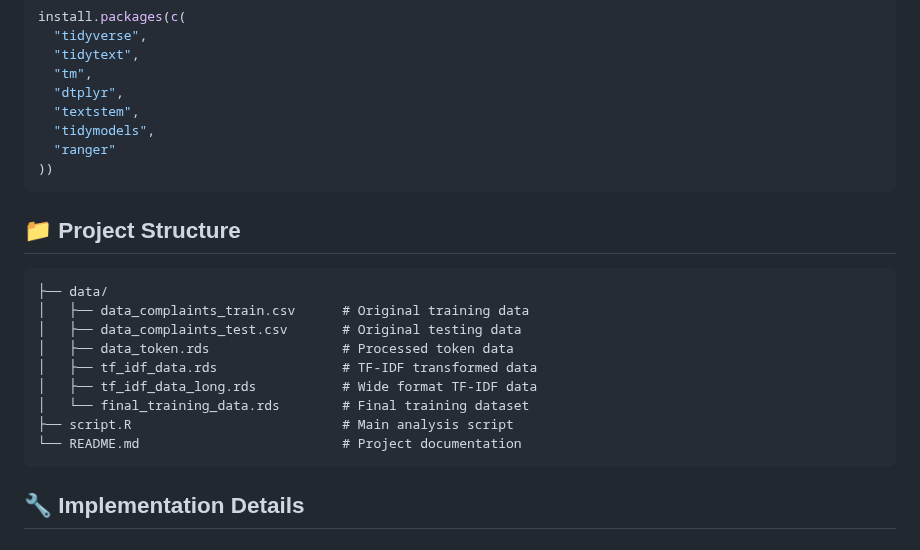
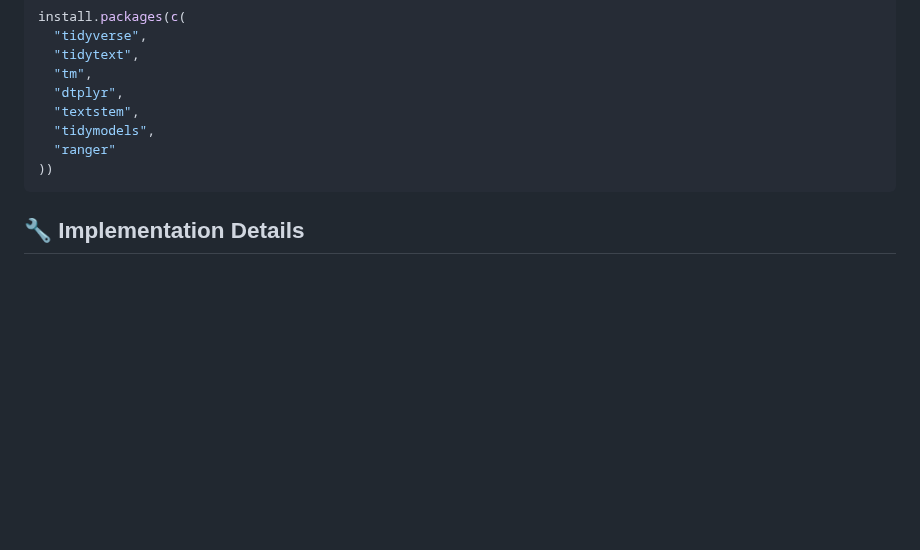
Before and after one commit to YODAdam/DataModelingWithTidyverserse, a Markdown page: README.md, the part around the change. Drawn GitHub-style; blank space fills up the shorter version.

````diff
--- a/README.md
+++ b/README.md
@@ -31,19 +31,6 @@ install.packages(c(
   "tidymodels",
   "ranger"
 ))
-```
-
-## 📁 Project Structure
-```
-├── data/
-│   ├── data_complaints_train.csv      # Original training data
-│   ├── data_complaints_test.csv       # Original testing data
-│   ├── data_token.rds                 # Processed token data
-│   ├── tf_idf_data.rds                # TF-IDF transformed data
-│   ├── tf_idf_data_long.rds           # Wide format TF-IDF data
-│   └── final_training_data.rds        # Final training dataset
-├── script.R                           # Main analysis script
-└── README.md                          # Project documentation
 ```
 
 ## 🔧 Implementation Details
````
